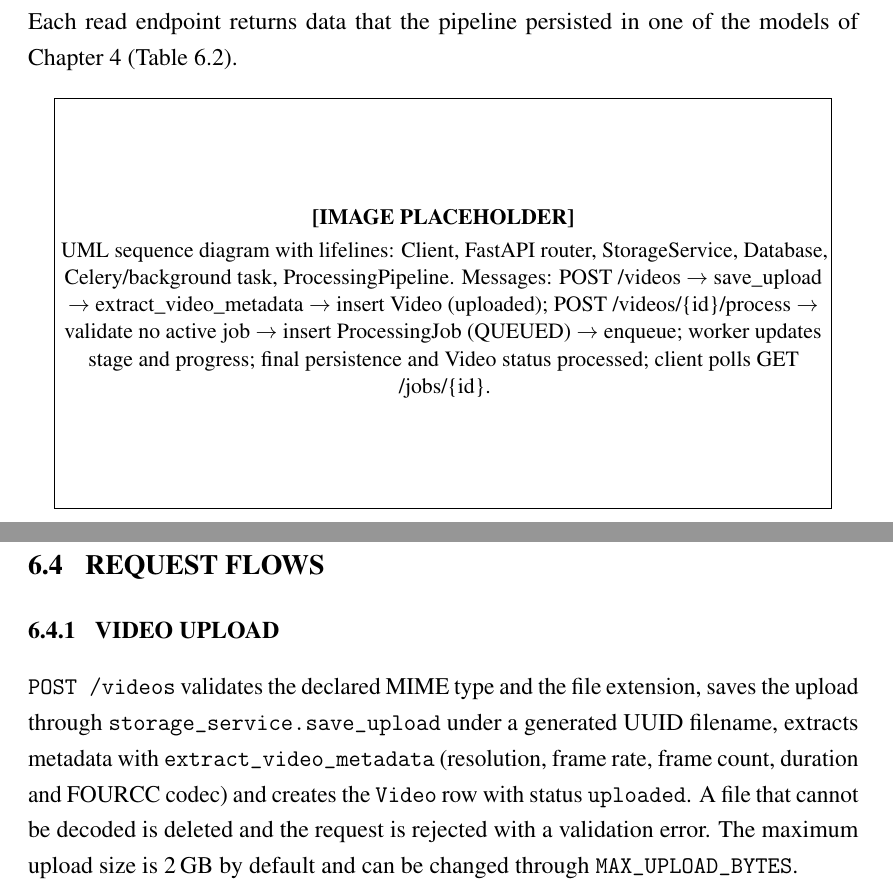
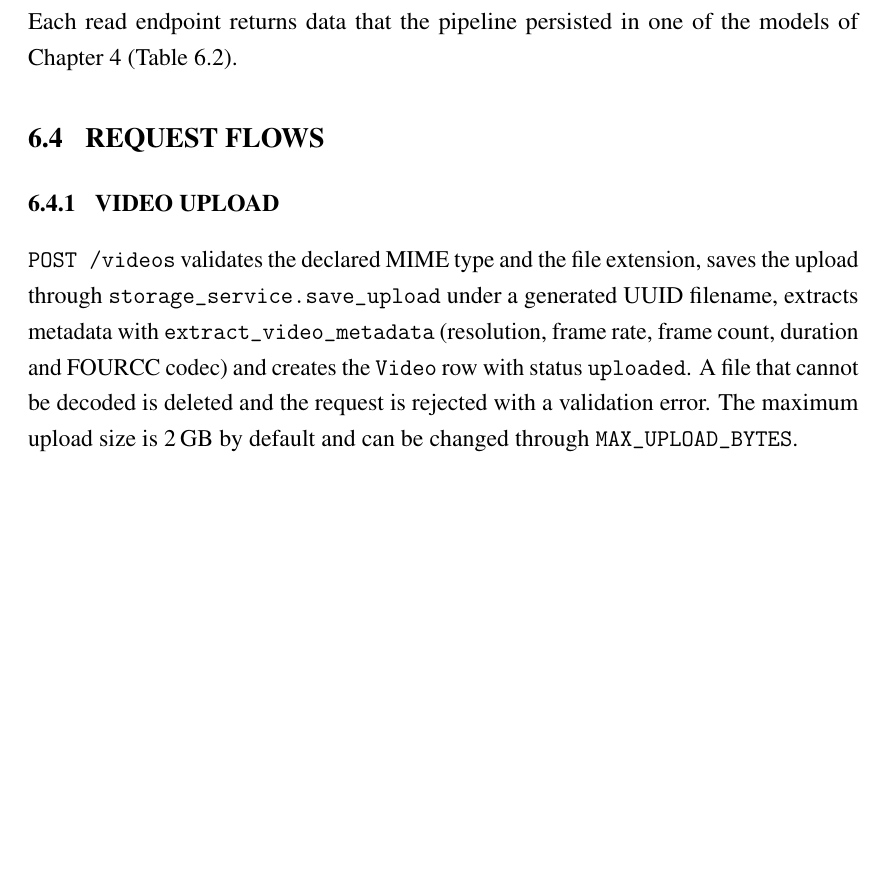
Before and after one commit to DerrickUnleashed/Mango, a LaTeX thesis (docs/main.tex, which reads docs/ch6_api.tex): two parts of pages 41 and 42 of 66 before the commit and part of page 41 of 67 after it, the two joined at a grey line, cut so that both start at the same text, the shorter picture padded with empty space. Compiled offline with pdfLaTeX.

Commit message:
chore: update docs/ch6_api.tex

```diff
--- a/docs/ch6_api.tex
+++ b/docs/ch6_api.tex
@@ -81,4 +81,3 @@ Each read endpoint returns data that the pipeline persisted in one of the models
 \label{tab:map}
 \end{table}
 
-\figph{fig:seq}{Sequence diagram of a processing request}{Sequence of calls for uploading and processing a video.}{UML sequence diagram with lifelines: Client, FastAPI router, StorageService, Database, Celery/background task, ProcessingPipeline. Messages: POST /videos $\rightarrow$ save\_upload $\rightarrow$ extract\_video\_metadata $\rightarrow$ insert Video (uploaded); POST /videos/\{id\}/process $\rightarrow$ validate no active job $\rightarrow$ insert ProcessingJob (QUEUED) $\rightarrow$ enqueue; worker updates stage and progress; final persistence and Video status processed; client polls GET /jobs/\{id\}.}{7cm}
@@ -85,3 +88,5 @@ Each read endpoint returns data that the pipeline persisted in one of the models
+\label{fig:seq}
+\end{figure}
 
 \section{Request Flows}
 
```
Also changed, not shown: docs/ch6_api.tex (4 more changed lines).
